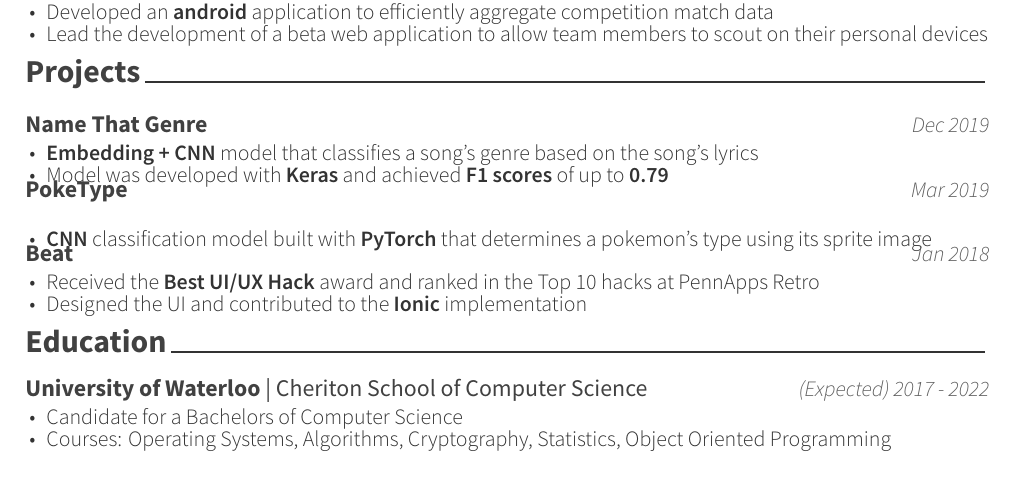
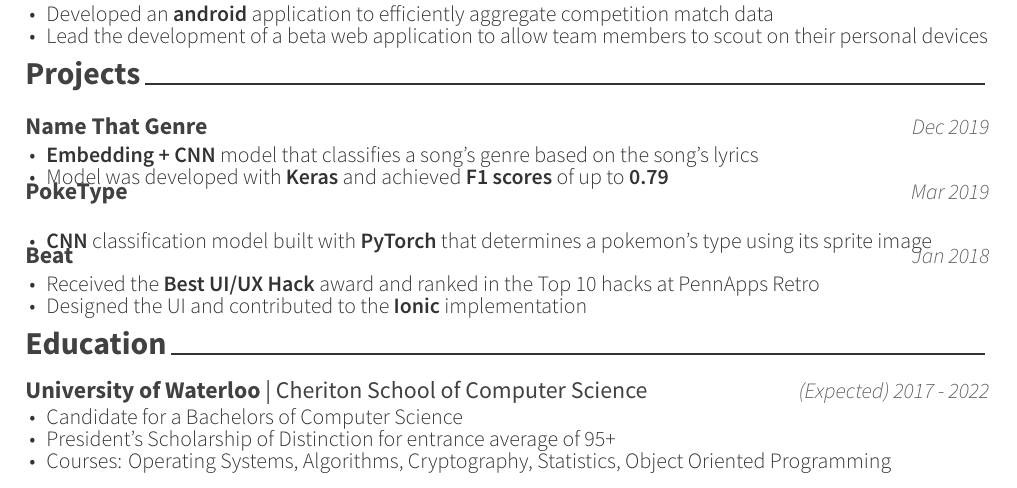
Before and after one commit to Kobai/resume, a LaTeX CV (resume_cv.tex, which reads cv-sections/education.tex): part of the page, cut so that both start at the same text. Compiled offline with XeLaTeX.

Commit message:
add entrance

```diff
--- a/cv-sections/education.tex
+++ b/cv-sections/education.tex
@@ -18,6 +18,7 @@
 { % Description(s) bullet points
 \begin{cvitems}
 \item {Candidate for a Bachelors of Computer Science}
+\item {President’s Scholarship of Distinction for entrance average of 95+}
 \item {Courses: Operating Systems, Algorithms, Cryptography, Statistics, Object Oriented Programming}
 \end{cvitems}
 }
```
Also changed, not shown: resume_cv.pdf, 2 other files.
